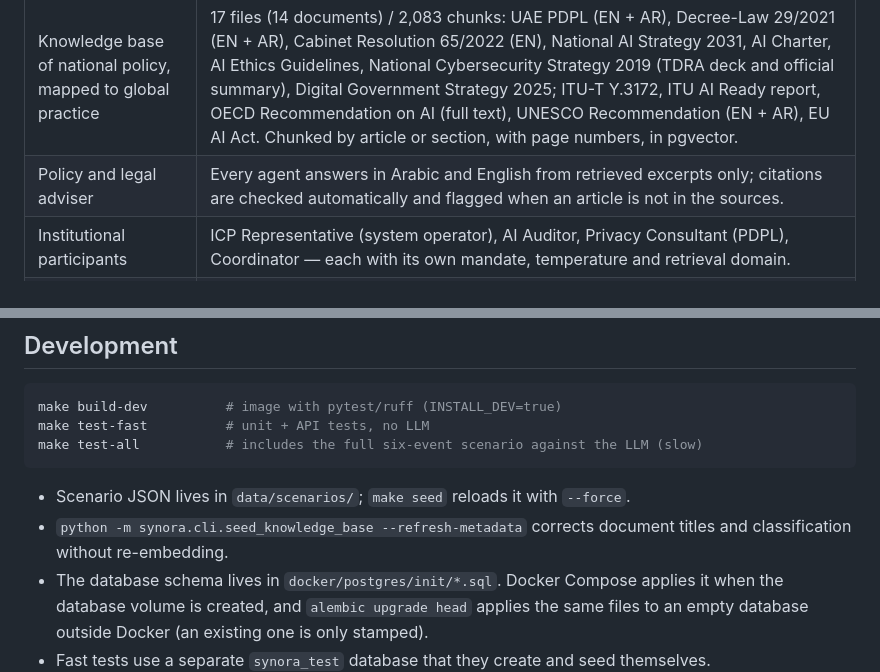
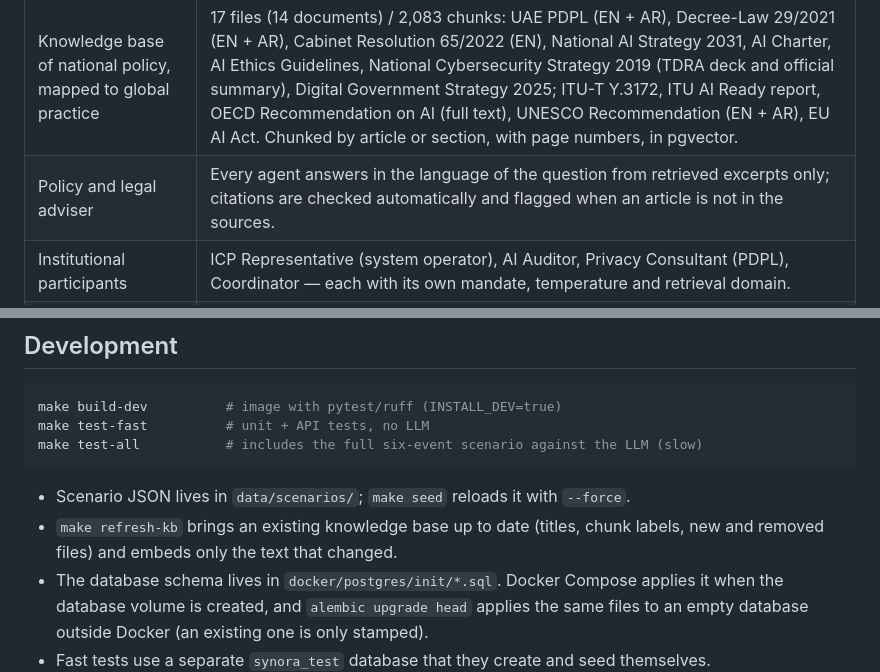
Before and after one commit to FirasArafah/UAE-Gov-AI-Agents, a Markdown page: README.md, 2 parts joined by grey strips. Drawn GitHub-style.

````diff
--- a/README.md
+++ b/README.md
@@ -19,7 +19,7 @@ Everything runs locally: no data leaves the machine and no external AI API is us
 | Hackathon requirement | How Mathuq meets it |
 |---|---|
 | Knowledge base of national policy, mapped to global practice | 17 files (14 documents) / 2,083 chunks: UAE PDPL (EN + AR), Decree-Law 29/2021 (EN + AR), Cabinet Resolution 65/2022 (EN), National AI Strategy 2031, AI Charter, AI Ethics Guidelines, National Cybersecurity Strategy 2019 (TDRA deck and official summary), Digital Government Strategy 2025; ITU-T Y.3172, ITU AI Ready report, OECD Recommendation on AI (full text), UNESCO Recommendation (EN + AR), EU AI Act. Chunked by article or section, with page numbers, in pgvector. |
-| Policy and legal adviser | Every agent answers in Arabic and English from retrieved excerpts only; citations are checked automatically and flagged when an article is not in the sources. |
+| Policy and legal adviser | Every agent answers in the language of the question from retrieved excerpts only; citations are checked automatically and flagged when an article is not in the sources. |
 | Institutional participants | ICP Representative (system operator), AI Auditor, Privacy Consultant (PDPL), Coordinator — each with its own mandate, temperature and retrieval domain. |
 | Multi-agent coordination | An orchestrator releases each event to its target agents. They assess **independently**; on events flagged *sequential* each agent receives the previous one's assessment; the **Coordinator synthesizes** every multi-agent event (agreements, conflicting mandates, responsible authority, escalation). |
 | Progressive, uneven information | Events are released one at a time; unreleased event text is never sent to the UI; each event reaches only its target agents. |
@@ -171,8 +193,8 @@ make test-all           # includes the full six-event scenario against the LLM (
 ```
 
 - Scenario JSON lives in `data/scenarios/`; `make seed` reloads it with `--force`.
-- `python -m synora.cli.seed_knowledge_base --refresh-metadata` corrects document titles and
-  classification without re-embedding.
+- `make refresh-kb` brings an existing knowledge base up to date (titles, chunk labels, new and
+  removed files) and embeds only the text that changed.
 - The database schema lives in `docker/postgres/init/*.sql`. Docker Compose applies it when the
   database volume is created, and `alembic upgrade head` applies the same files to an empty
   database outside Docker (an existing one is only stamped).
````
Also changed, not shown: other parts of README.md (+28 -3 lines), docs/itu-alignment.md (+5 -5 lines).
